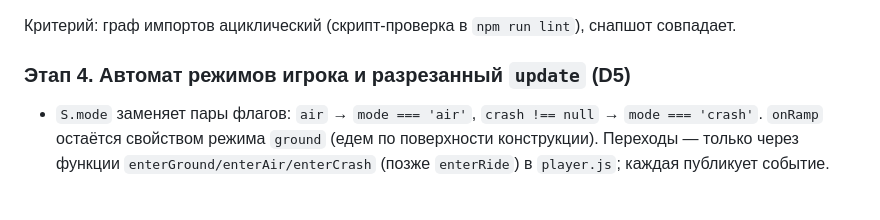
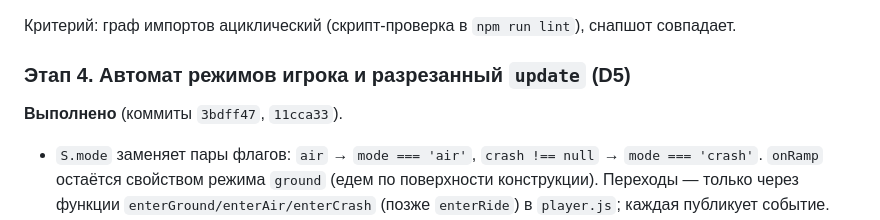
Before and after one commit to monaxovdulov/NoCowsAllowed, a Markdown page: docs/refactoring-map.md, the part around the change. GitHub-like rendering; blank space fills up the shorter version.

Commit message:
Отметка этапа 4 в карте рефакторинга

```diff
--- a/docs/refactoring-map.md
+++ b/docs/refactoring-map.md
@@ -213,6 +213,8 @@ detail)`; события — `GameEventMap`. `player` публикует `airbor
 
 ### Этап 4. Автомат режимов игрока и разрезанный `update` (D5)
 
+**Выполнено** (коммиты `3bdff47`, `11cca33`).
+
 - `S.mode` заменяет пары флагов: `air` → `mode === 'air'`,
   `crash !== null` → `mode === 'crash'`. `onRamp` остаётся свойством
   режима `ground` (едем по поверхности конструкции). Переходы — только
```
